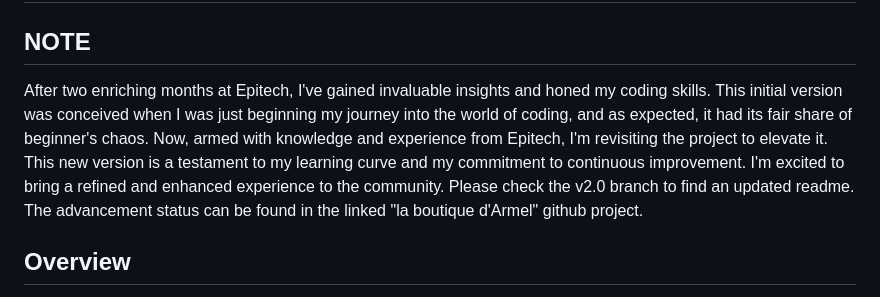
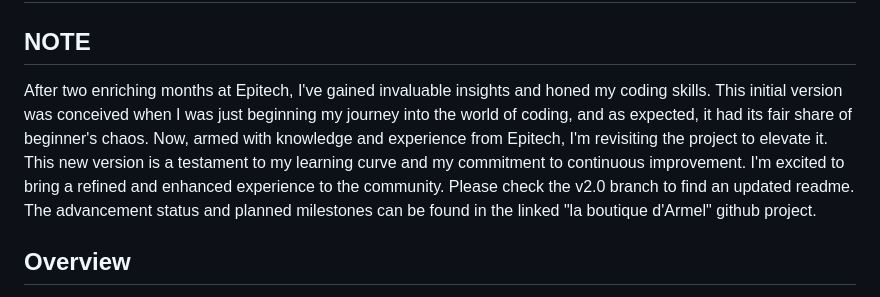
Before and after one commit to armeldemarsac92/La-boutique-d-Armel, a Markdown page: README.md, the part around the change. Drawn GitHub-style.

```diff
--- a/README.md
+++ b/README.md
@@ -2,7 +2,7 @@
 
 ## NOTE
 
-After two enriching months at Epitech, I've gained invaluable insights and honed my coding skills. This initial version was conceived when I was just beginning my journey into the world of coding, and as expected, it had its fair share of beginner's chaos. Now, armed with knowledge and experience from Epitech, I'm revisiting the project to elevate it. This new version is a testament to my learning curve and my commitment to continuous improvement. I'm excited to bring a refined and enhanced experience to the community. Please check the v2.0 branch to find an updated readme. The advancement status can be found in the linked "la boutique d'Armel" github project.
+After two enriching months at Epitech, I've gained invaluable insights and honed my coding skills. This initial version was conceived when I was just beginning my journey into the world of coding, and as expected, it had its fair share of beginner's chaos. Now, armed with knowledge and experience from Epitech, I'm revisiting the project to elevate it. This new version is a testament to my learning curve and my commitment to continuous improvement. I'm excited to bring a refined and enhanced experience to the community. Please check the v2.0 branch to find an updated readme. The advancement status and planned milestones can be found in the linked "la boutique d'Armel" github project.
 
 ## Overview
 
```
